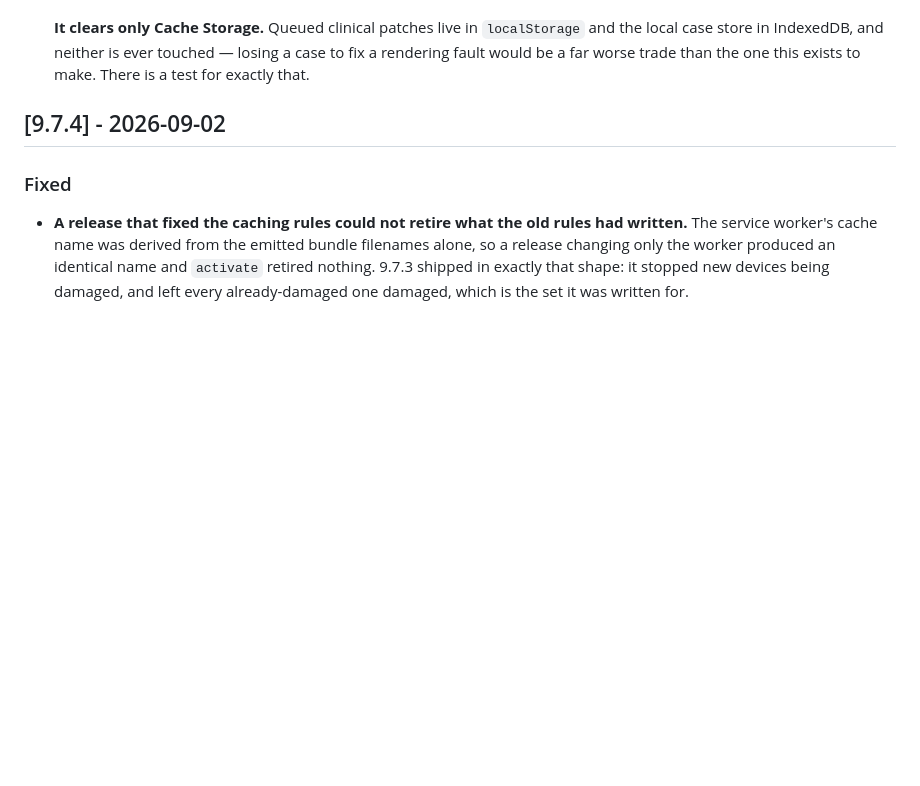
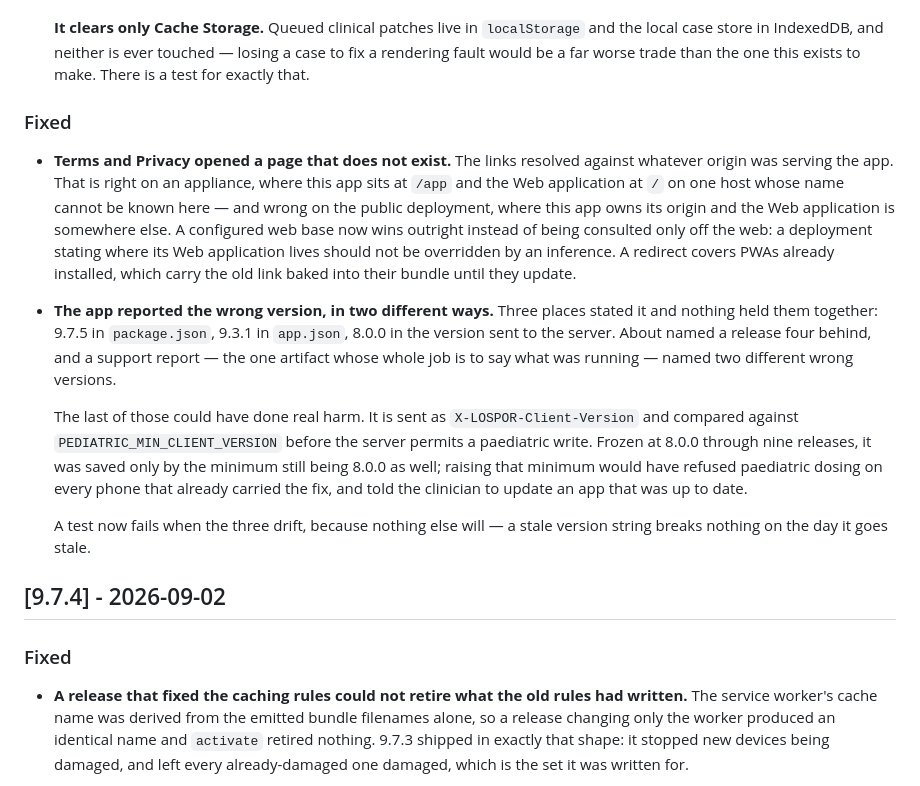
Before and after one commit to kaloyandjunow-prog/lospor-mobile, a Markdown page: CHANGELOG.md, the part around the change. Drawn GitHub-style; blank space fills up the shorter version.

Commit message:
Record the version and legal-link fixes in the changelog
Co-Authored-By: Claude Opus 5 <noreply@anthropic.com>

```diff
--- a/CHANGELOG.md
+++ b/CHANGELOG.md
@@ -23,6 +23,34 @@
   `localStorage` and the local case store in IndexedDB, and neither is ever
   touched — losing a case to fix a rendering fault would be a far worse trade
   than the one this exists to make. There is a test for exactly that.
+
+### Fixed
+
+- **Terms and Privacy opened a page that does not exist.** The links resolved
+  against whatever origin was serving the app. That is right on an appliance,
+  where this app sits at `/app` and the Web application at `/` on one host whose
+  name cannot be known here — and wrong on the public deployment, where this app
+  owns its origin and the Web application is somewhere else. A configured web
+  base now wins outright instead of being consulted only off the web: a
+  deployment stating where its Web application lives should not be overridden by
+  an inference. A redirect covers PWAs already installed, which carry the old
+  link baked into their bundle until they update.
+
+- **The app reported the wrong version, in two different ways.** Three places
+  stated it and nothing held them together: 9.7.5 in `package.json`, 9.3.1 in
+  `app.json`, 8.0.0 in the version sent to the server. About named a release
+  four behind, and a support report — the one artifact whose whole job is to say
+  what was running — named two different wrong versions.
+
+  The last of those could have done real harm. It is sent as
+  `X-LOSPOR-Client-Version` and compared against `PEDIATRIC_MIN_CLIENT_VERSION`
+  before the server permits a paediatric write. Frozen at 8.0.0 through nine
+  releases, it was saved only by the minimum still being 8.0.0 as well; raising
+  that minimum would have refused paediatric dosing on every phone that already
+  carried the fix, and told the clinician to update an app that was up to date.
+
+  A test now fails when the three drift, because nothing else will — a stale
+  version string breaks nothing on the day it goes stale.
 
 ## [9.7.4] - 2026-09-02
 
```
